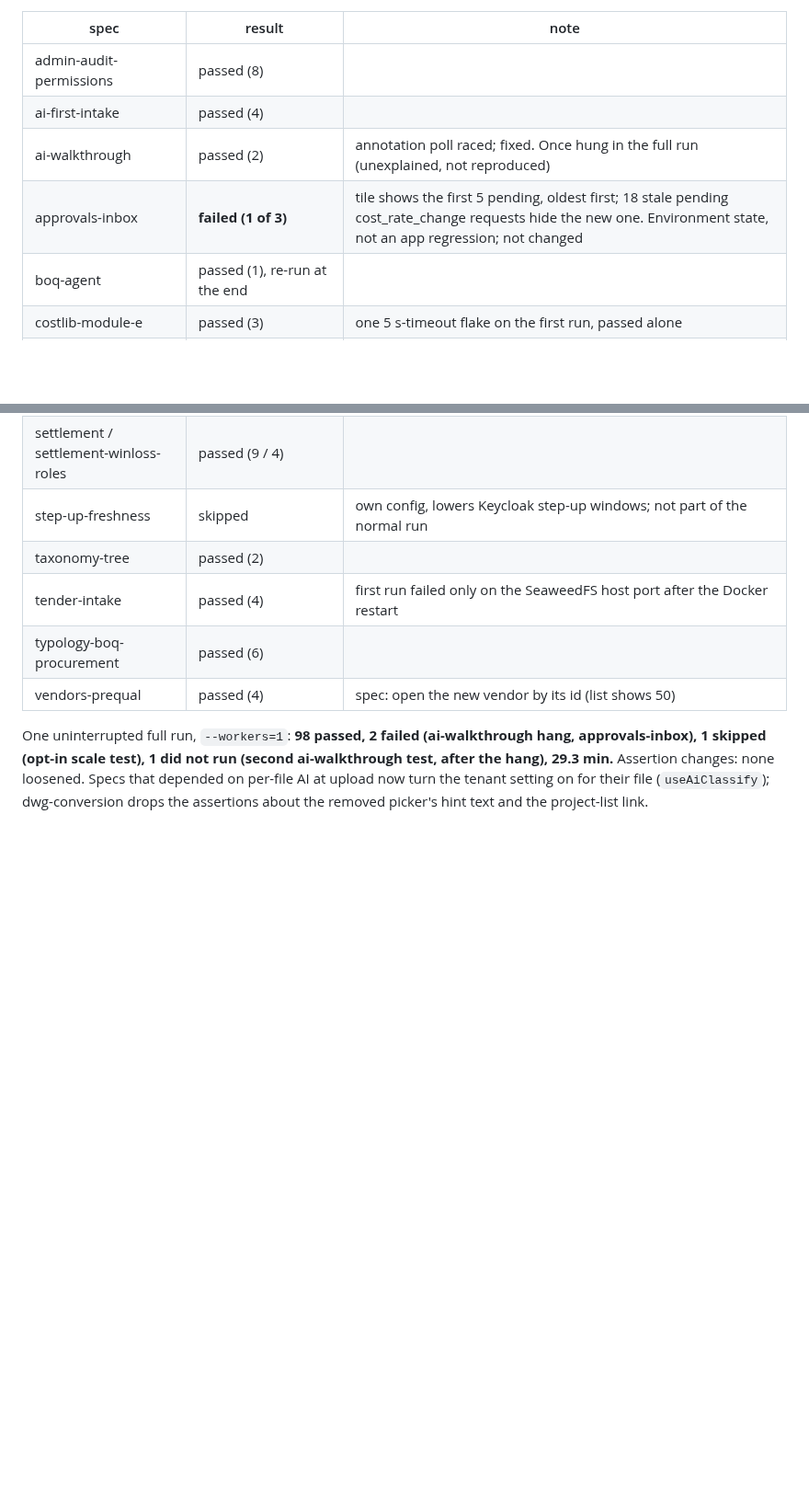
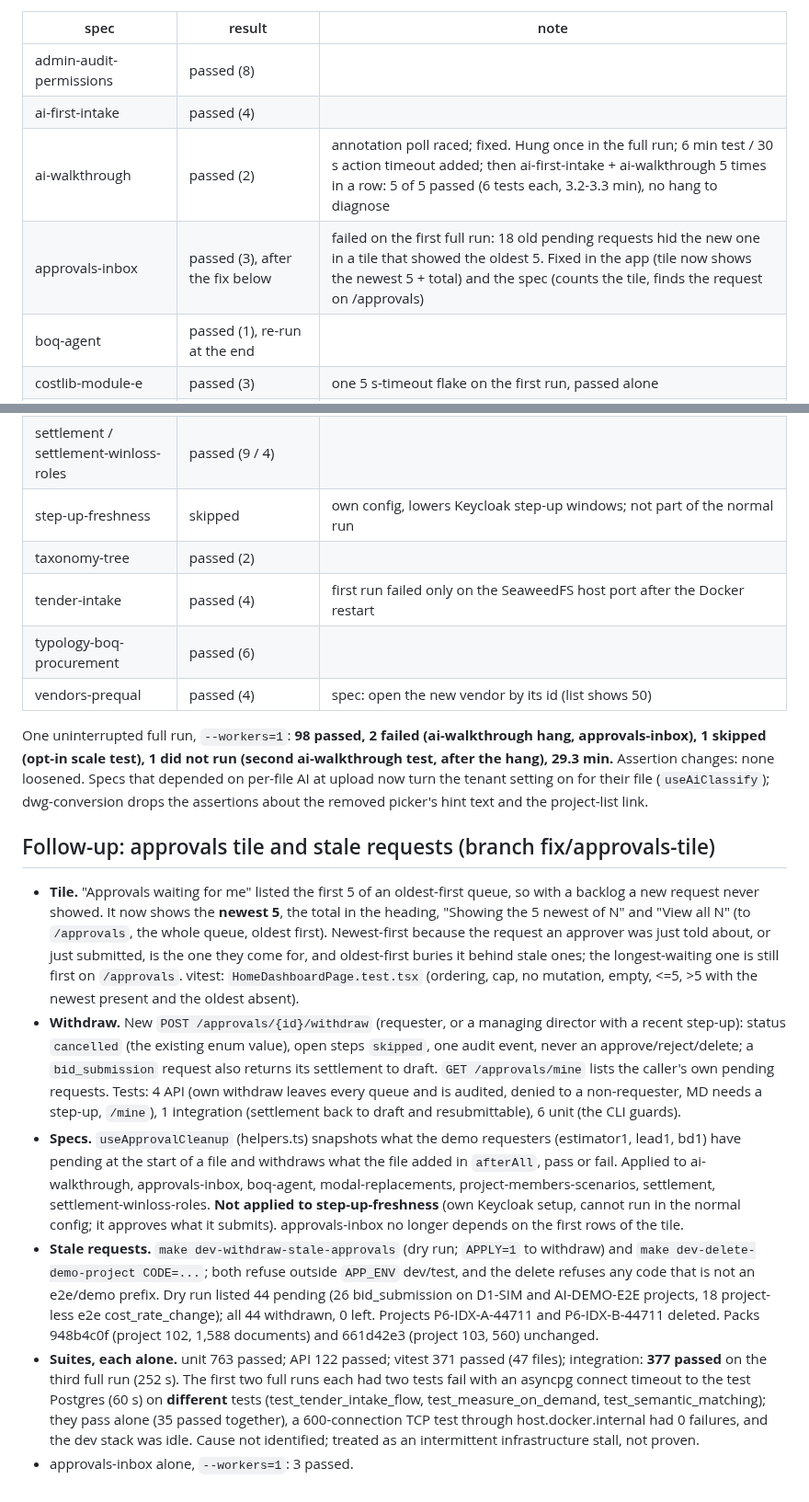
Before and after one commit to Lumo-Solutions/est, a Markdown page: docs/boq-agent/report.md, 2 parts joined by grey strips. Shown at 92% size. Rendered like a GitHub page; blank space fills up the shorter version.

Commit message:
docs(boq-agent): report and log for the approvals tile, withdraw and stale-request cleanup
Co-Authored-By: Claude Sonnet 5.5 <noreply@anthropic.com>
Claude-Session: https://claude.ai/code/session_01Wd6MnfcVpb43FWRwExfho9

```diff
--- a/docs/boq-agent/report.md
+++ b/docs/boq-agent/report.md
@@ -42,8 +42,8 @@ Real-backend Playwright, each spec alone with `--workers=1` (stack: real Keycloa
 |---|---|---|
 | admin-audit-permissions | passed (8) | |
 | ai-first-intake | passed (4) | |
-| ai-walkthrough | passed (2) | annotation poll raced; fixed. Once hung in the full run (unexplained, not reproduced) |
-| approvals-inbox | **failed (1 of 3)** | tile shows the first 5 pending, oldest first; 18 stale pending cost_rate_change requests hide the new one. Environment state, not an app regression; not changed |
+| ai-walkthrough | passed (2) | annotation poll raced; fixed. Hung once in the full run; 6 min test / 30 s action timeout added; then ai-first-intake + ai-walkthrough 5 times in a row: 5 of 5 passed (6 tests each, 3.2-3.3 min), no hang to diagnose |
+| approvals-inbox | passed (3), after the fix below | failed on the first full run: 18 old pending requests hid the new one in a tile that showed the oldest 5. Fixed in the app (tile now shows the newest 5 + total) and the spec (counts the tile, finds the request on /approvals) |
 | boq-agent | passed (1), re-run at the end | |
 | costlib-module-e | passed (3) | one 5 s-timeout flake on the first run, passed alone |
 | dwg-conversion | passed (3) | spec rewritten: the Drawings picker no longer exists |
@@ -70,3 +70,12 @@ Real-backend Playwright, each spec alone with `--workers=1` (stack: real Keycloa
 
 One uninterrupted full run, `--workers=1`: **98 passed, 2 failed (ai-walkthrough hang, approvals-inbox), 1 skipped (opt-in scale test), 1 did not run (second ai-walkthrough test, after the hang), 29.3 min.**
 Assertion changes: none loosened. Specs that depended on per-file AI at upload now turn the tenant setting on for their file (`useAiClassify`); dwg-conversion drops the assertions about the removed picker's hint text and the project-list link.
+
+## Follow-up: approvals tile and stale requests (branch fix/approvals-tile)
+
+* **Tile.** "Approvals waiting for me" listed the first 5 of an oldest-first queue, so with a backlog a new request never showed. It now shows the **newest 5**, the total in the heading, "Showing the 5 newest of N" and "View all N" (to `/approvals`, the whole queue, oldest first). Newest-first because the request an approver was just told about, or just submitted, is the one they come for, and oldest-first buries it behind stale ones; the longest-waiting one is still first on `/approvals`. vitest: `HomeDashboardPage.test.tsx` (ordering, cap, no mutation, empty, <=5, >5 with the newest present and the oldest absent).
+* **Withdraw.** New `POST /approvals/{id}/withdraw` (requester, or a managing director with a recent step-up): status `cancelled` (the existing enum value), open steps `skipped`, one audit event, never an approve/reject/delete; a `bid_submission` request also returns its settlement to draft. `GET /approvals/mine` lists the caller's own pending requests. Tests: 4 API (own withdraw leaves every queue and is audited, denied to a non-requester, MD needs a step-up, `/mine`), 1 integration (settlement back to draft and resubmittable), 6 unit (the CLI guards).
+* **Specs.** `useApprovalCleanup` (helpers.ts) snapshots what the demo requesters (estimator1, lead1, bd1) have pending at the start of a file and withdraws what the file added in `afterAll`, pass or fail. Applied to ai-walkthrough, approvals-inbox, boq-agent, modal-replacements, project-members-scenarios, settlement, settlement-winloss-roles. **Not applied to step-up-freshness** (own Keycloak setup, cannot run in the normal config; it approves what it submits). approvals-inbox no longer depends on the first rows of the tile.
+* **Stale requests.** `make dev-withdraw-stale-approvals` (dry run; `APPLY=1` to withdraw) and `make dev-delete-demo-project CODE=...`; both refuse outside `APP_ENV` dev/test, and the delete refuses any code that is not an e2e/demo prefix. Dry run listed 44 pending (26 bid_submission on D1-SIM and AI-DEMO-E2E projects, 18 project-less e2e cost_rate_change); all 44 withdrawn, 0 left. Projects P6-IDX-A-44711 and P6-IDX-B-44711 deleted. Packs 948b4c0f (project 102, 1,588 documents) and 661d42e3 (project 103, 560) unchanged.
+* **Suites, each alone.** unit 763 passed; API 122 passed; vitest 371 passed (47 files); integration: **377 passed** on the third full run (252 s). The first two full runs each had two tests fail with an asyncpg connect timeout to the test Postgres (60 s) on **different** tests (test_tender_intake_flow, test_measure_on_demand, test_semantic_matching); they pass alone (35 passed together), a 600-connection TCP test through host.docker.internal had 0 failures, and the dev stack was idle. Cause not identified; treated as an intermittent infrastructure stall, not proven.
+* approvals-inbox alone, `--workers=1`: 3 passed.
```
Also changed, not shown: docs/boq-agent/log.md (+2 -1 lines).
